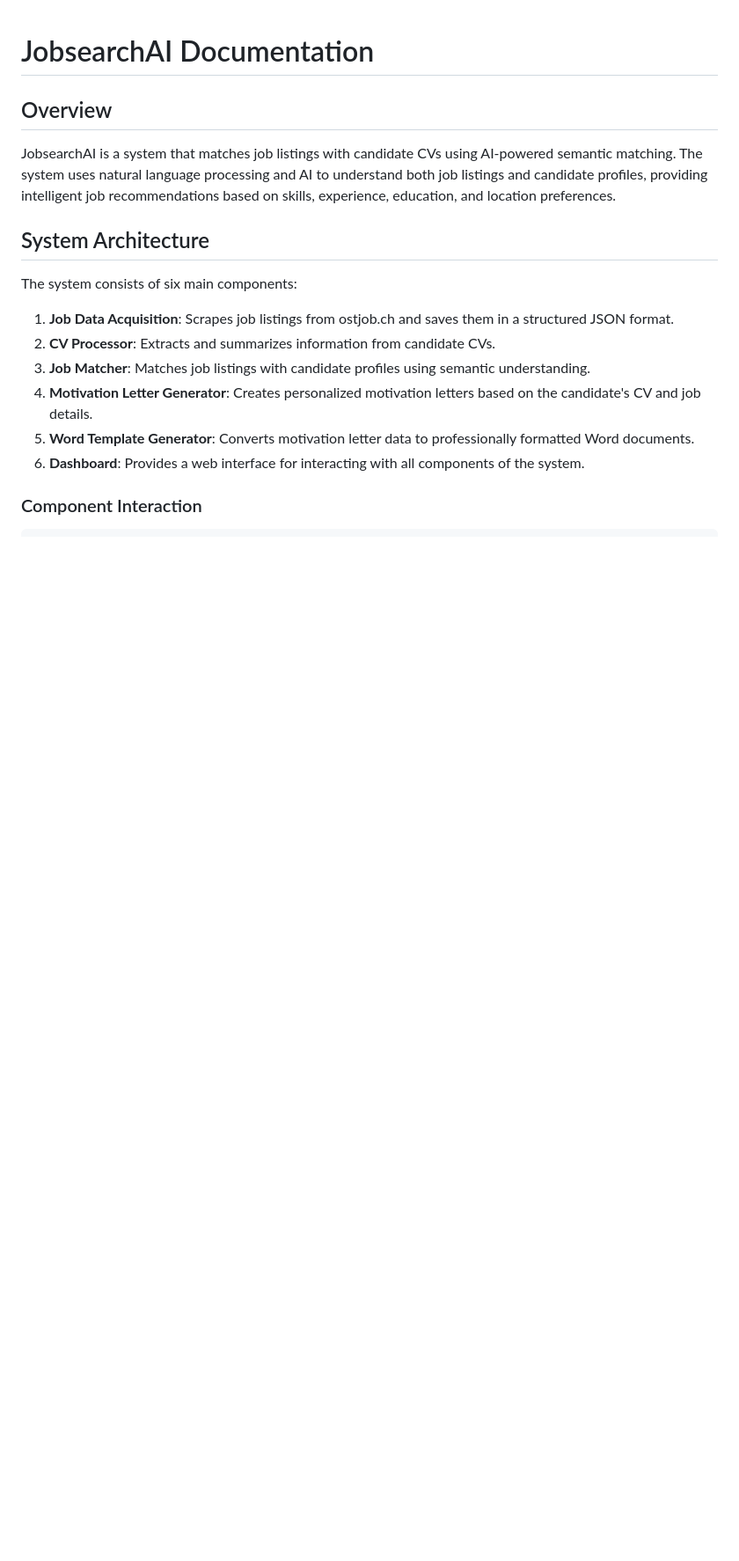
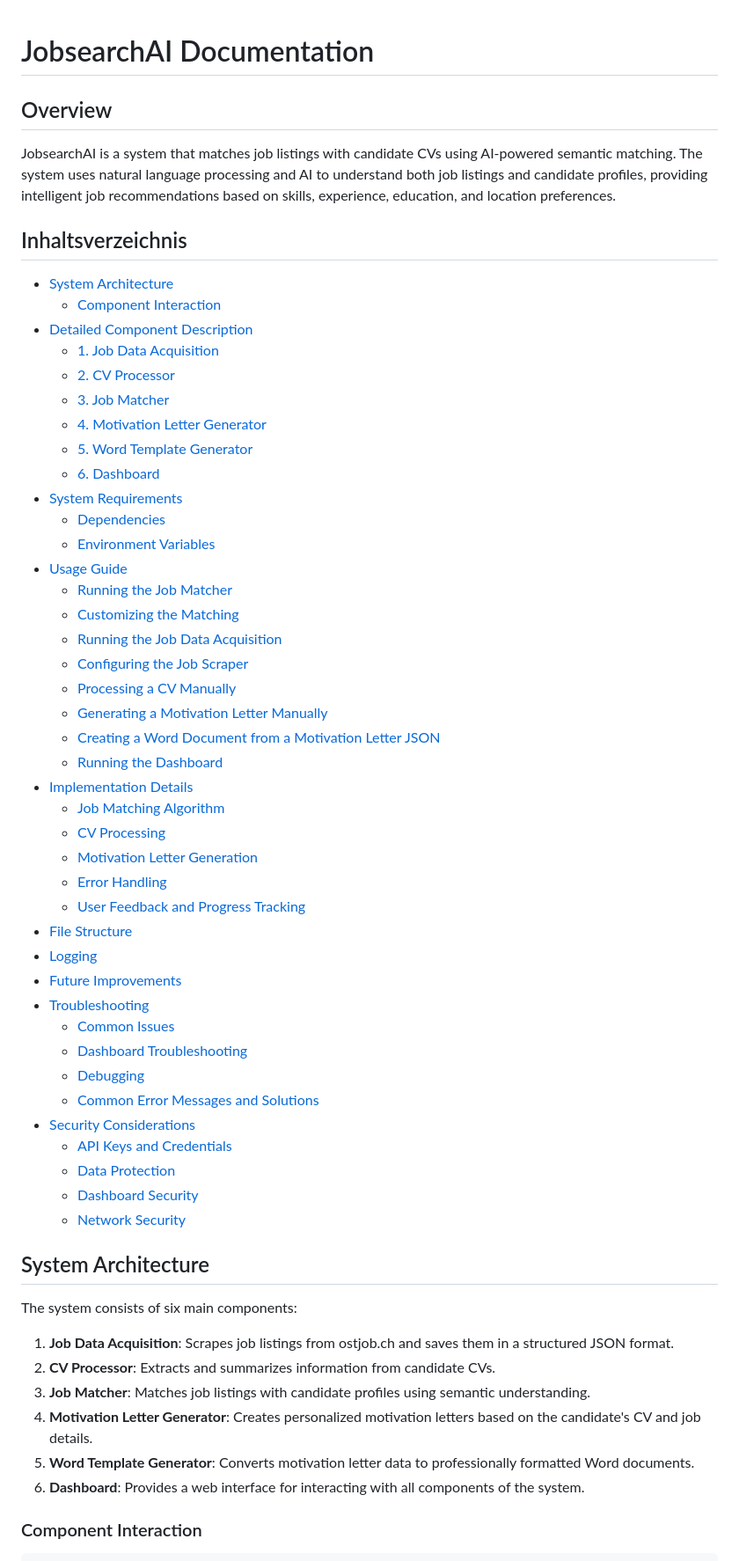
Before and after one commit to ClaudioLutz/JobSearchAI, a Markdown page: README.md, the part around the change. Shown: that part at 88% size. Drawn GitHub-style; blank space fills up the shorter version.

Commit message:
docs: Add Table of Contents to README.md

```diff
--- a/README.md
+++ b/README.md
@@ -3,6 +3,49 @@
 ## Overview
 
 JobsearchAI is a system that matches job listings with candidate CVs using AI-powered semantic matching. The system uses natural language processing and AI to understand both job listings and candidate profiles, providing intelligent job recommendations based on skills, experience, education, and location preferences.
+
+## Inhaltsverzeichnis
+
+- [System Architecture](#system-architecture)
+  - [Component Interaction](#component-interaction)
+- [Detailed Component Description](#detailed-component-description)
+  - [1. Job Data Acquisition](#1-job-data-acquisition)
+  - [2. CV Processor](#2-cv-processor)
+  - [3. Job Matcher](#3-job-matcher)
+  - [4. Motivation Letter Generator](#4-motivation-letter-generator)
+  - [5. Word Template Generator](#5-word-template-generator)
+  - [6. Dashboard](#6-dashboard)
+- [System Requirements](#system-requirements)
+  - [Dependencies](#dependencies)
+  - [Environment Variables](#environment-variables)
+- [Usage Guide](#usage-guide)
+  - [Running the Job Matcher](#running-the-job-matcher)
+  - [Customizing the Matching](#customizing-the-matching)
+  - [Running the Job Data Acquisition](#running-the-job-data-acquisition)
+  - [Configuring the Job Scraper](#configuring-the-job-scraper)
+  - [Processing a CV Manually](#processing-a-cv-manually)
+  - [Generating a Motivation Letter Manually](#generating-a-motivation-letter-manually)
+  - [Creating a Word Document from a Motivation Letter JSON](#creating-a-word-document-from-a-motivation-letter-json)
+  - [Running the Dashboard](#running-the-dashboard)
+- [Implementation Details](#implementation-details)
+  - [Job Matching Algorithm](#job-matching-algorithm)
+  - [CV Processing](#cv-processing)
+  - [Motivation Letter Generation](#motivation-letter-generation)
+  - [Error Handling](#error-handling)
+  - [User Feedback and Progress Tracking](#user-feedback-and-progress-tracking)
+- [File Structure](#file-structure)
+- [Logging](#logging)
+- [Future Improvements](#future-improvements)
+- [Troubleshooting](#troubleshooting)
+  - [Common Issues](#common-issues)
+  - [Dashboard Troubleshooting](#dashboard-troubleshooting)
+  - [Debugging](#debugging)
+  - [Common Error Messages and Solutions](#common-error-messages-and-solutions)
+- [Security Considerations](#security-considerations)
+  - [API Keys and Credentials](#api-keys-and-credentials)
+  - [Data Protection](#data-protection)
+  - [Dashboard Security](#dashboard-security)
+  - [Network Security](#network-security)
 
 ## System Architecture
 
```
